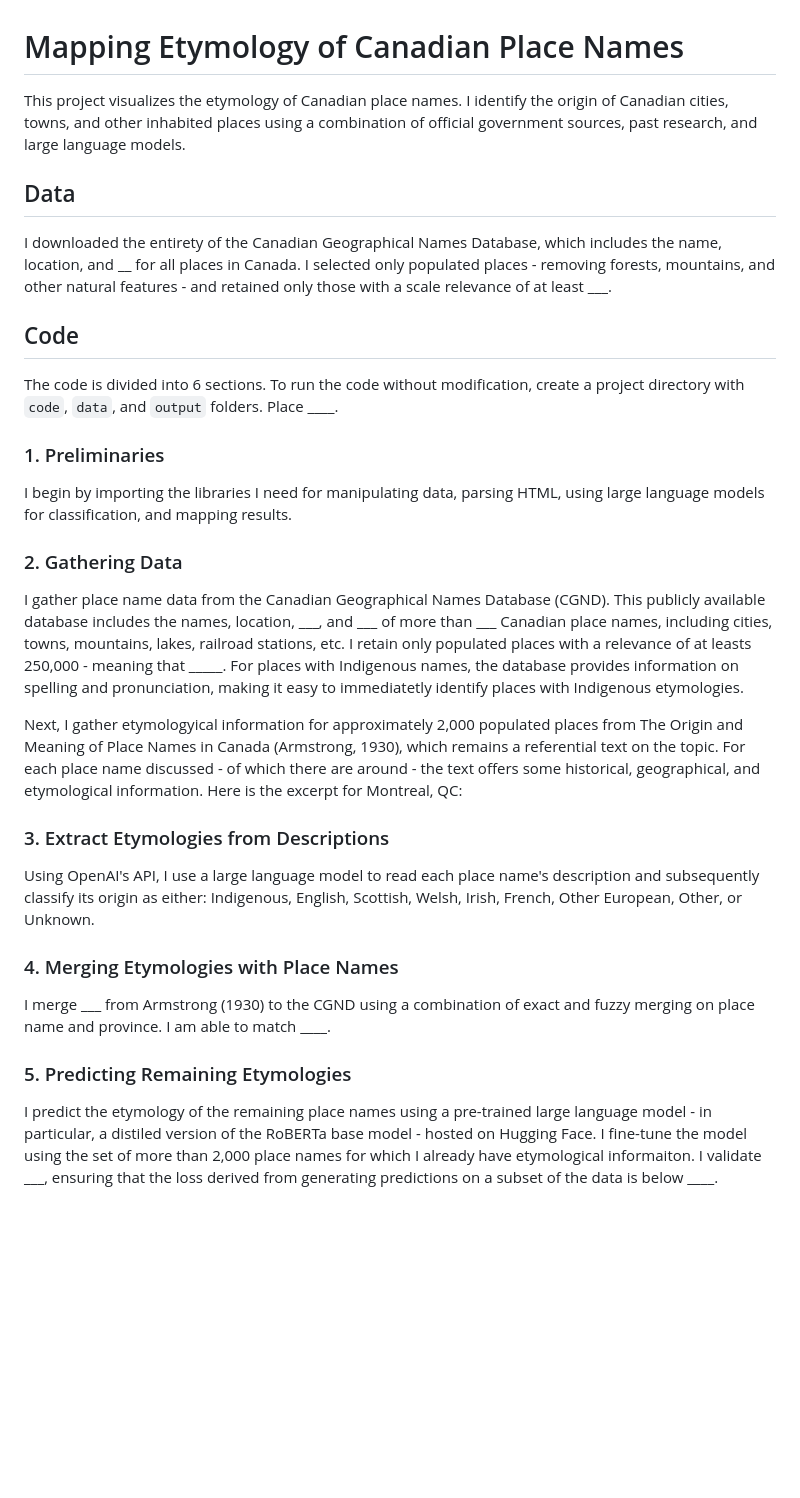
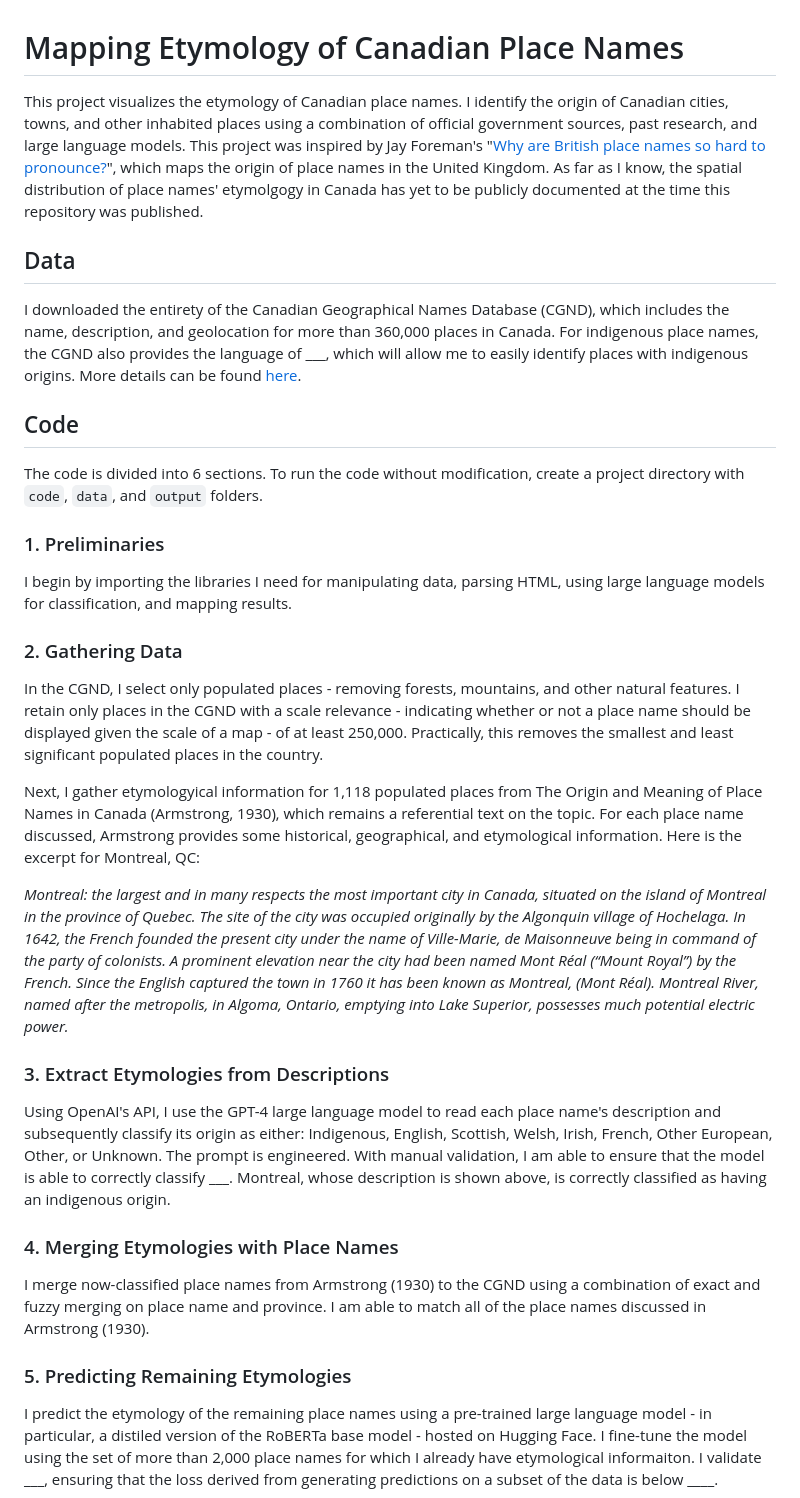
Before and after one commit to robertialenti/Canadian-Place-Name-Etymology, a Markdown page: README.md, the part around the change. Rendered like a GitHub page; blank space fills up the shorter version.

```diff
--- a/README.md
+++ b/README.md
@@ -1,32 +1,29 @@
 # Mapping Etymology of Canadian Place Names
-This project visualizes the etymology of Canadian place names. I identify the origin of Canadian cities, towns, and other inhabited places using a combination of official government sources, past research, and large language models.
+This project visualizes the etymology of Canadian place names. I identify the origin of Canadian cities, towns, and other inhabited places using a combination of official government sources, past research, and large language models. This project was inspired by Jay Foreman's "[Why are British place names so hard to pronounce?](https://www.youtube.com/watch?app=desktop&v=uYNzqgU7na4)", which maps the origin of place names in the United Kingdom. As far as I know, the spatial distribution of place names' etymolgogy in Canada has yet to be publicly documented at the time this repository was published.
 
 ## Data
-I downloaded the entirety of the Canadian Geographical Names Database, which includes the name, location, and __ for all places in Canada. I selected only populated places - removing forests, mountains, and other natural features - and retained only those with a scale relevance of at least ___.
+I downloaded the entirety of the Canadian Geographical Names Database (CGND), which includes the name, description, and geolocation for more than 360,000 places in Canada. For indigenous place names, the CGND also provides the language of ___, which will allow me to easily identify places with indigenous origins. More details can be found [here](https://natural-resources.canada.ca/earth-sciences/geography/geographical-names-board-canada/about-canadian-geographical-names-database/9180).
 
 ## Code
-
-The code is divided into 6 sections. To run the code without modification, create a project directory with `code`, `data`, and `output` folders. Place ____.
+The code is divided into 6 sections. To run the code without modification, create a project directory with `code`, `data`, and `output` folders.
 
 ### 1. Preliminaries
 I begin by importing the libraries I need for manipulating data, parsing HTML, using large language models for classification, and mapping results.
 
 ### 2. Gathering Data
-I gather place name data from the Canadian Geographical Names Database (CGND). This publicly available database includes the names, location, ___, and ___ of more than ___ Canadian place names, including cities, towns, mountains, lakes, railroad stations, etc. I retain only populated places with a relevance of at leasts 250,000 - meaning that _____. For places with Indigenous names, the database provides information on spelling and pronunciation, making it easy to immediatetly identify places with Indigenous etymologies.
+In the CGND, I select only populated places - removing forests, mountains, and other natural features. I retain only places in the CGND with a scale relevance - indicating whether or not a place name should be displayed given the scale of a map - of at least 250,000. Practically, this removes the smallest and least significant populated places in the country.
 
-Next, I gather etymologyical information for approximately 2,000 populated places from The Origin and Meaning of Place Names in Canada (Armstrong, 1930), which remains a referential text on the topic. For each place name discussed - of which there are around - the text offers some historical, geographical, and etymological information. Here is the excerpt for Montreal, QC:
+Next, I gather etymologyical information for 1,118 populated places from The Origin and Meaning of Place Names in Canada (Armstrong, 1930), which remains a referential text on the topic. For each place name discussed, Armstrong provides some historical, geographical, and etymological information. Here is the excerpt for Montreal, QC:
 
-
+_Montreal: the largest and in many respects the most important city in Canada, situated on the island of Montreal in the province of Quebec. The site of the city was occupied originally by the Algonquin village of Hochelaga. In 1642, the French founded the present city under the name of Ville-Marie, de Maisonneuve being in command of the party of colonists. A prominent elevation near the city had been named Mont Réal (“Mount Royal”) by the French. Since the English captured the town in 1760 it has been known as Montreal, (Mont Réal). Montreal River, named after the metropolis, in Algoma, Ontario, emptying into Lake Superior, possesses much potential electric power._
 
 ### 3. Extract Etymologies from Descriptions
-Using OpenAI's API, I use a large language model to read each place name's description and subsequently classify its origin as either: Indigenous, English, Scottish, Welsh, Irish, French, Other European, Other, or Unknown.
+Using OpenAI's API, I use the GPT-4 large language model to read each place name's description and subsequently classify its origin as either: Indigenous, English, Scottish, Welsh, Irish, French, Other European, Other, or Unknown. The prompt is engineered. With manual validation, I am able to ensure that the model is able to correctly classify ___. Montreal, whose description is shown above, is correctly classified as having an indigenous origin.
 
 ### 4. Merging Etymologies with Place Names
-
-I merge ___ from Armstrong (1930) to the CGND using a combination of exact and fuzzy merging on place name and province. I am able to match ____.
+I merge now-classified place names from Armstrong (1930) to the CGND using a combination of exact and fuzzy merging on place name and province. I am able to match all of the place names discussed in Armstrong (1930).
 
 ### 5. Predicting Remaining Etymologies
-
 I predict the etymology of the remaining place names using a pre-trained large language model - in particular, a distiled version of the RoBERTa base model - hosted on Hugging Face. I fine-tune the model using the set of more than 2,000 place names for which I already have etymological informaiton. I validate ___, ensuring that the loss derived from generating predictions on a subset of the data is below ____.
 
 I manually validate that ____.
```
